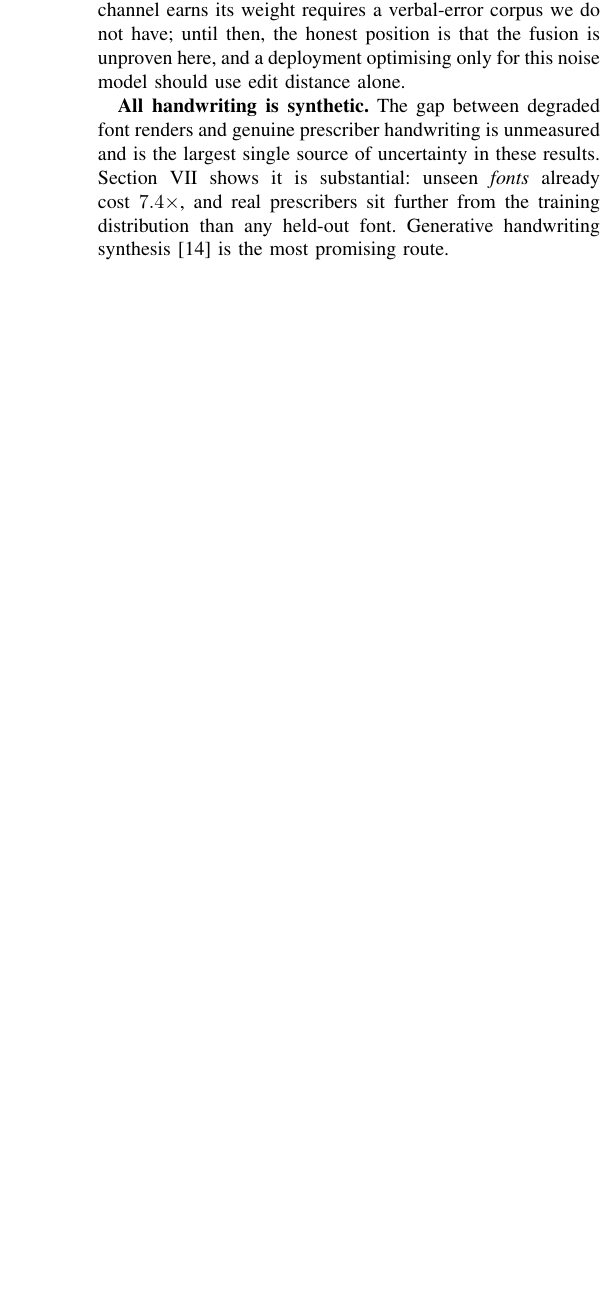
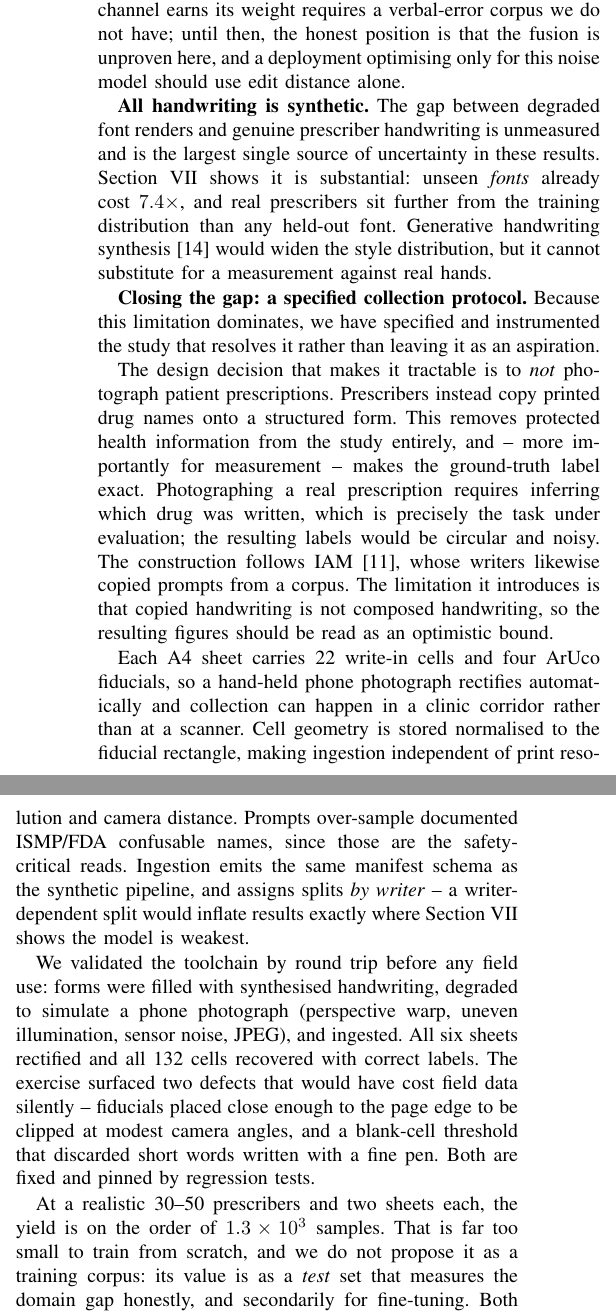
Before and after one commit to TushKum/lasa-rx-guard, a LaTeX paper (paper/main.tex): part of one column of page 5 of 6 before the commit and two parts of the columns of page 5 of 6 after it, the two joined at a grey line, cut so that both start at the same text, the shorter picture padded with empty space. Compiled offline with pdfLaTeX.

Commit message:
paper: fold the collection protocol into Discussion as specified future work
'All handwriting is synthetic' is the limitation a reviewer hits hardest, so
the answer now sits immediately after it: the study that resolves it is
specified, instrumented and round-trip validated rather than aspirational.

States the design decision (prompted forms, not patient prescriptions) and why
it matters for measurement -- photographing a real prescription requires
inferring which drug was written, which is the task under evaluation, so the
labels would be circular. Notes the IAM precedent and the copied-vs-composed
limitation it carries, and that ~1.3k samples is a test set, not a training
corpus, with both zero-shot and fine-tuned numbers to be reported.

Both distribution packages rebuilt from this source: 6 pages, no overfull
boxes, 25 bibitems, all citations resolved, none unused.

Co-Authored-By: Claude Opus 5 <noreply@anthropic.com>

```diff
--- a/paper/main.tex
+++ b/paper/main.tex
@@ -452,7 +452,49 @@ genuine prescriber handwriting is unmeasured and is the largest single source of
 uncertainty in these results. Section~\ref{sec:results} shows it is
 substantial: unseen \emph{fonts} already cost $7.4\times$, and real prescribers
 sit further from the training distribution than any held-out font. Generative
-handwriting synthesis~\cite{fogel2020scrabblegan} is the most promising route.
+handwriting synthesis~\cite{fogel2020scrabblegan} would widen the style
+distribution, but it cannot substitute for a measurement against real hands.
+
+\textbf{Closing the gap: a specified collection protocol.} Because this
+limitation dominates, we have specified and instrumented the study
+that resolves it rather than leaving it as an aspiration.
+
+The design decision that makes it tractable is to \emph{not} photograph patient
+prescriptions. Prescribers instead copy printed drug names onto a structured
+form. This removes protected health information from the study entirely, and --
+more importantly for measurement -- makes the ground-truth label exact.
+Photographing a real prescription requires inferring which drug was written,
+which is precisely the task under evaluation; the resulting labels would be
+circular and noisy. The construction follows IAM~\cite{marti2002iam}, whose
+writers likewise copied prompts from a corpus. The limitation it introduces is
+that copied handwriting is not composed handwriting, so the resulting figures
+should be read as an optimistic bound.
+
+Each A4 sheet carries 22 write-in cells and four ArUco fiducials, so a
+hand-held phone photograph rectifies automatically and collection can happen in
+a clinic corridor rather than at a scanner. Cell geometry is stored normalised
+to the fiducial rectangle, making ingestion independent of print resolution and
+camera distance. Prompts over-sample documented ISMP/FDA confusable names, since
+those are the safety-critical reads. Ingestion emits the same manifest schema as
+the synthetic pipeline, and assigns splits \emph{by writer} -- a
+writer-dependent split would inflate results exactly where
+Section~\ref{sec:results} shows the model is weakest.
+
+We validated the toolchain by round trip before any field use: forms were
+filled with synthesised handwriting, degraded to simulate a phone photograph
+(perspective warp, uneven illumination, sensor noise, JPEG), and ingested. All
+six sheets rectified and all 132 cells recovered with correct labels. The
+exercise surfaced two defects that would have cost field data silently --
+fiducials placed close enough to the page edge to be clipped at modest camera
+angles, and a blank-cell threshold that discarded short words written with a
+fine pen. Both are fixed and pinned by regression tests.
+
+At a realistic 30--50 prescribers and two sheets each, the yield is on the order
+of $1.3\times10^{3}$ samples. That is far too small to train from scratch, and
+we do not propose it as a training corpus: its value is as a \emph{test} set
+that measures the domain gap honestly, and secondarily for fine-tuning. Both
+numbers should be reported, since quoting only the fine-tuned figure conceals
+the quantity of interest.
 
 \textbf{Other limitations.} The ground-truth pair list is a curated subset of
 published ISMP/FDA material, not the complete official table; recall against the
```
Also changed, not shown: paper/main.pdf, paper/main.tex (7 more changed lines), 1 other file.
